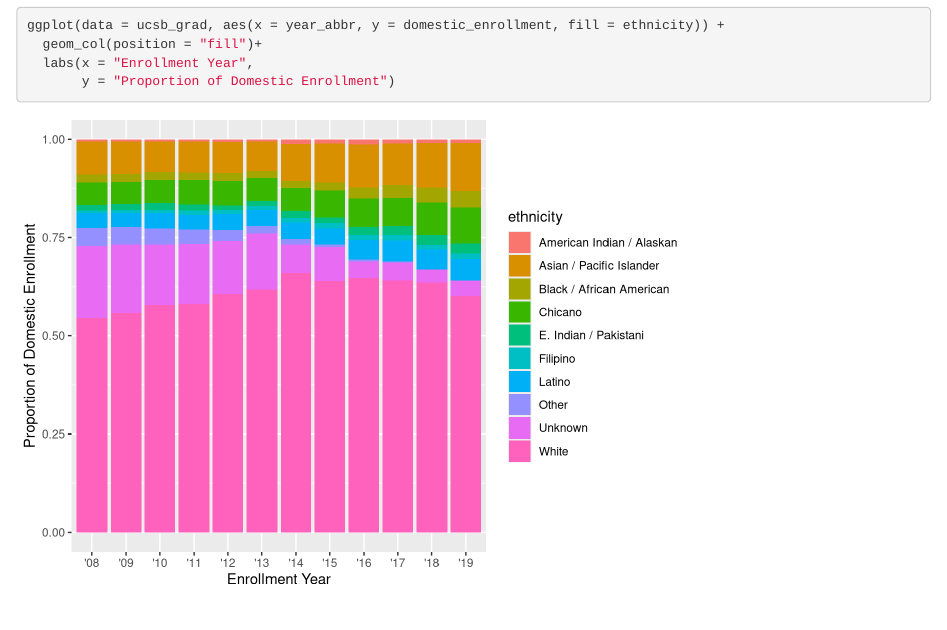
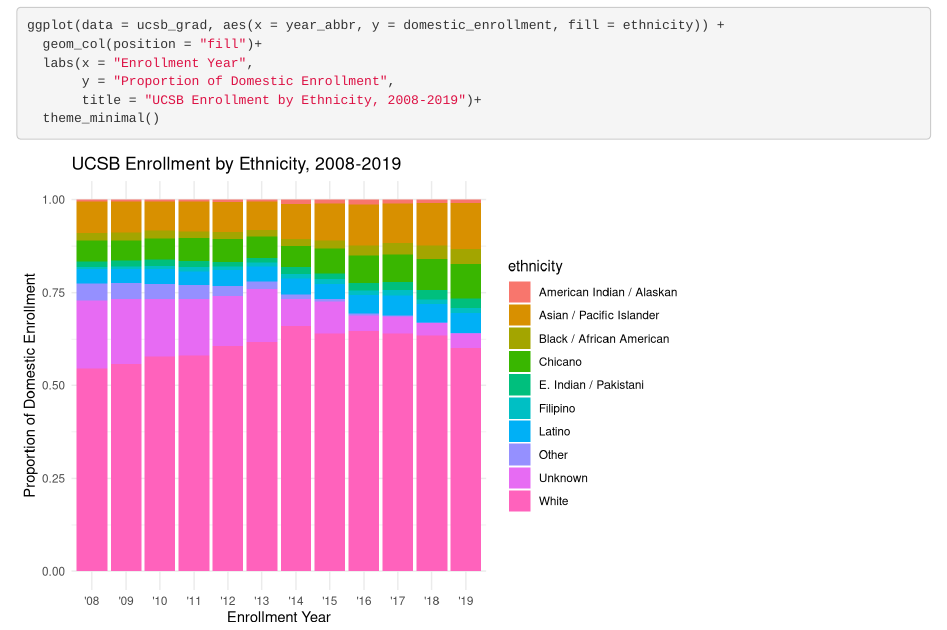
Before and after one commit to laurelwee/ucsb-grad-group-44, an R Markdown document (src/group_44_ucsb_grad.Rmd): the page in a window 1100 px wide, from 170 px down. Rendered offline with R 4.5, knitr and Pandoc, with nearby package versions.

Commit message:
D. Partner 1 (Matt)- updates complete

````diff
--- a/src/group_44_ucsb_grad.Rmd
+++ b/src/group_44_ucsb_grad.Rmd
@@ -19,5 +19,7 @@
 ggplot(data = ucsb_grad, aes(x = year_abbr, y = domestic_enrollment, fill = ethnicity)) +
   geom_col(position = "fill")+
   labs(x = "Enrollment Year",
-       y = "Proportion of Domestic Enrollment")
+       y = "Proportion of Domestic Enrollment",
+       title = "UCSB Enrollment by Ethnicity, 2008-2019")+
+  theme_minimal()
 ```
````
